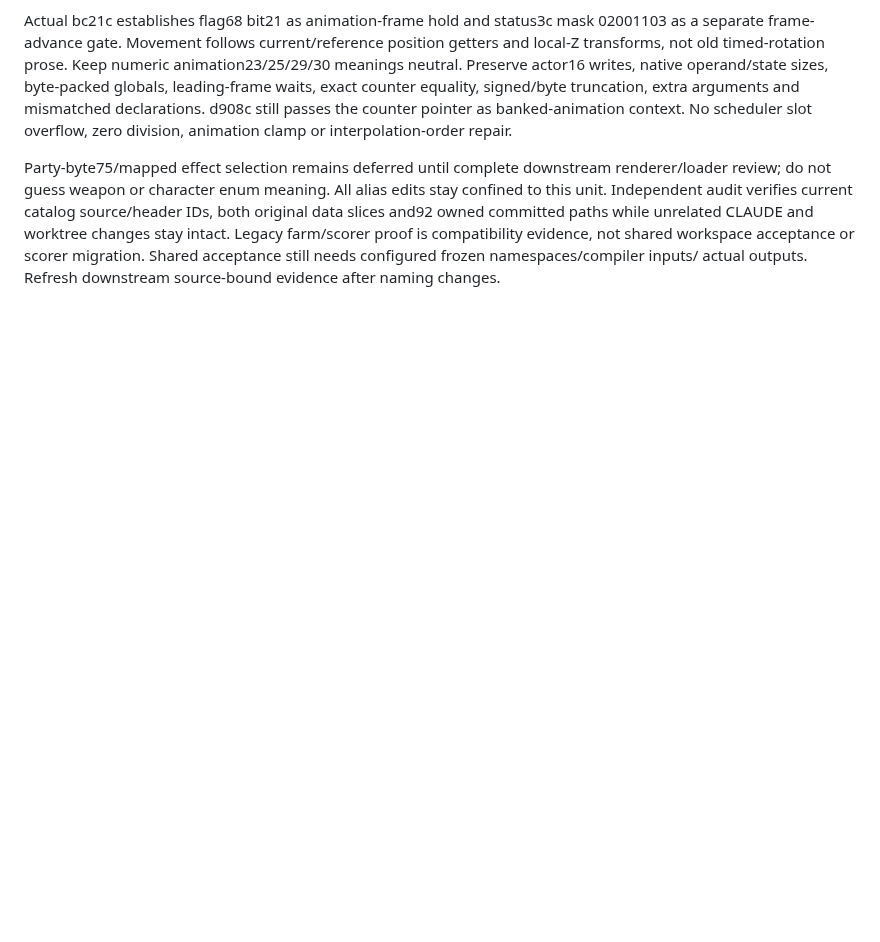
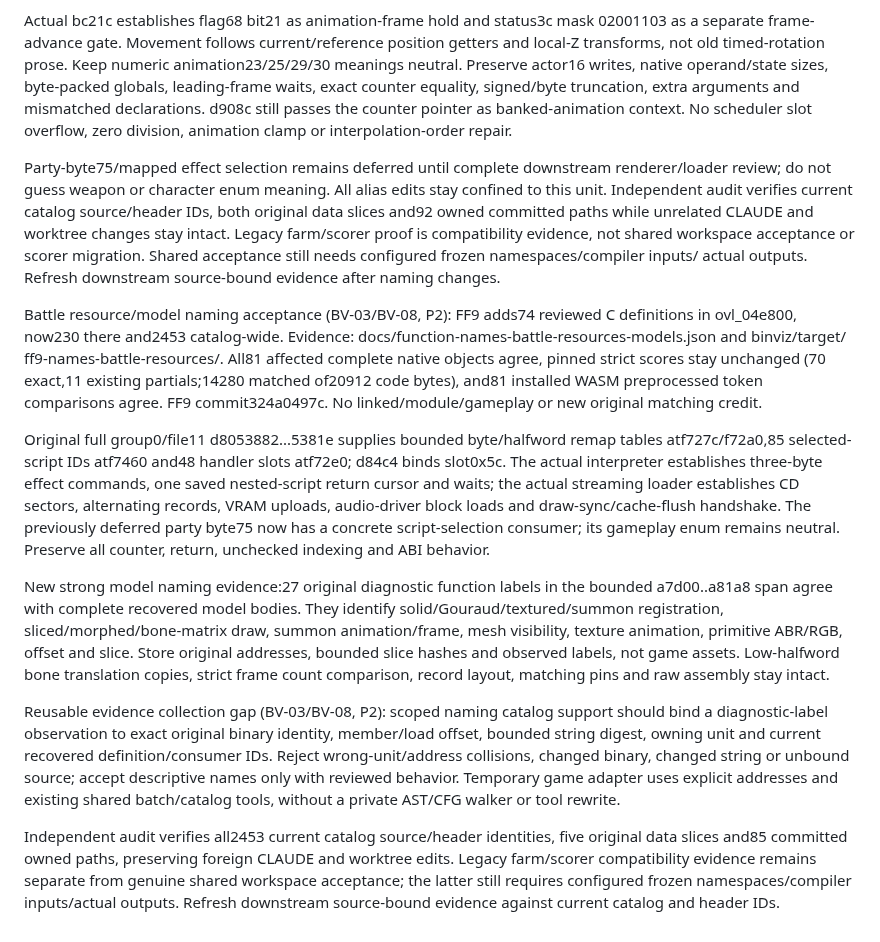
Before and after one commit to trevor-e/binviz, a Markdown page: docs/decompilation-tooling-spec.md, the part around the change. GitHub-like rendering; blank space fills up the shorter version.

Commit message:
Document battle resource and model naming acceptance

```diff
--- a/docs/decompilation-tooling-spec.md
+++ b/docs/decompilation-tooling-spec.md
@@ -1607,3 +1607,43 @@ unrelated CLAUDE and worktree changes stay intact. Legacy farm/scorer proof is
 compatibility evidence, not shared workspace acceptance or scorer migration.
 Shared acceptance still needs configured frozen namespaces/compiler inputs/
 actual outputs. Refresh downstream source-bound evidence after naming changes.
+
+Battle resource/model naming acceptance (BV-03/BV-08, P2): FF9 adds74
+reviewed C definitions in ovl_04e800, now230 there and2453 catalog-wide.
+Evidence: docs/function-names-battle-resources-models.json and binviz/target/
+ff9-names-battle-resources/. All81 affected complete native objects agree,
+pinned strict scores stay unchanged (70 exact,11 existing partials;14280 matched
+of20912 code bytes), and81 installed WASM preprocessed token comparisons agree.
+FF9 commit324a0497c. No linked/module/gameplay or new original matching credit.
+
+Original full group0/file11 d8053882...5381e supplies bounded byte/halfword remap
+tables atf727c/f72a0,85 selected-script IDs atf7460 and48 handler slots atf72e0;
+d84c4 binds slot0x5c. The actual interpreter establishes three-byte effect
+commands, one saved nested-script return cursor and waits; the actual streaming
+loader establishes CD sectors, alternating records, VRAM uploads, audio-driver
+block loads and draw-sync/cache-flush handshake. The previously deferred party
+byte75 now has a concrete script-selection consumer; its gameplay enum remains
+neutral. Preserve all counter, return, unchecked indexing and ABI behavior.
+
+New strong model naming evidence:27 original diagnostic function labels in the
+bounded a7d00..a81a8 span agree with complete recovered model bodies. They identify
+solid/Gouraud/textured/summon registration, sliced/morphed/bone-matrix draw,
+summon animation/frame, mesh visibility, texture animation, primitive ABR/RGB,
+offset and slice. Store original addresses, bounded slice hashes and observed
+labels, not game assets. Low-halfword bone translation copies, strict frame
+count comparison, record layout, matching pins and raw assembly stay intact.
+
+Reusable evidence collection gap (BV-03/BV-08, P2): scoped naming catalog support
+should bind a diagnostic-label observation to exact original binary identity,
+member/load offset, bounded string digest, owning unit and current recovered
+definition/consumer IDs. Reject wrong-unit/address collisions, changed binary,
+changed string or unbound source; accept descriptive names only with reviewed
+behavior. Temporary game adapter uses explicit addresses and existing shared
+batch/catalog tools, without a private AST/CFG walker or tool rewrite.
+
+Independent audit verifies all2453 current catalog source/header identities,
+five original data slices and85 committed owned paths, preserving foreign
+CLAUDE and worktree edits. Legacy farm/scorer compatibility evidence remains
+separate from genuine shared workspace acceptance; the latter still requires
+configured frozen namespaces/compiler inputs/actual outputs. Refresh downstream
+source-bound evidence against current catalog and header IDs.
```
